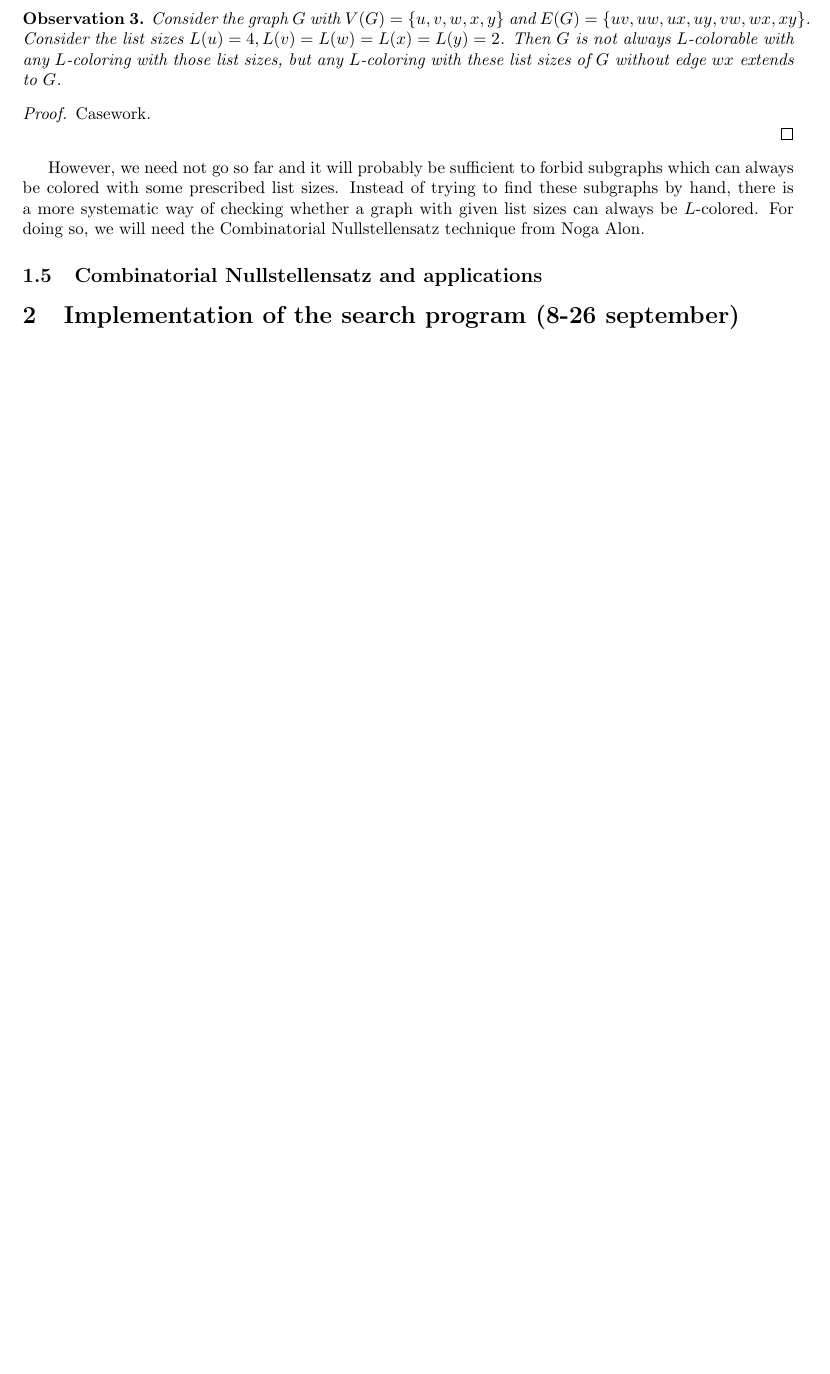
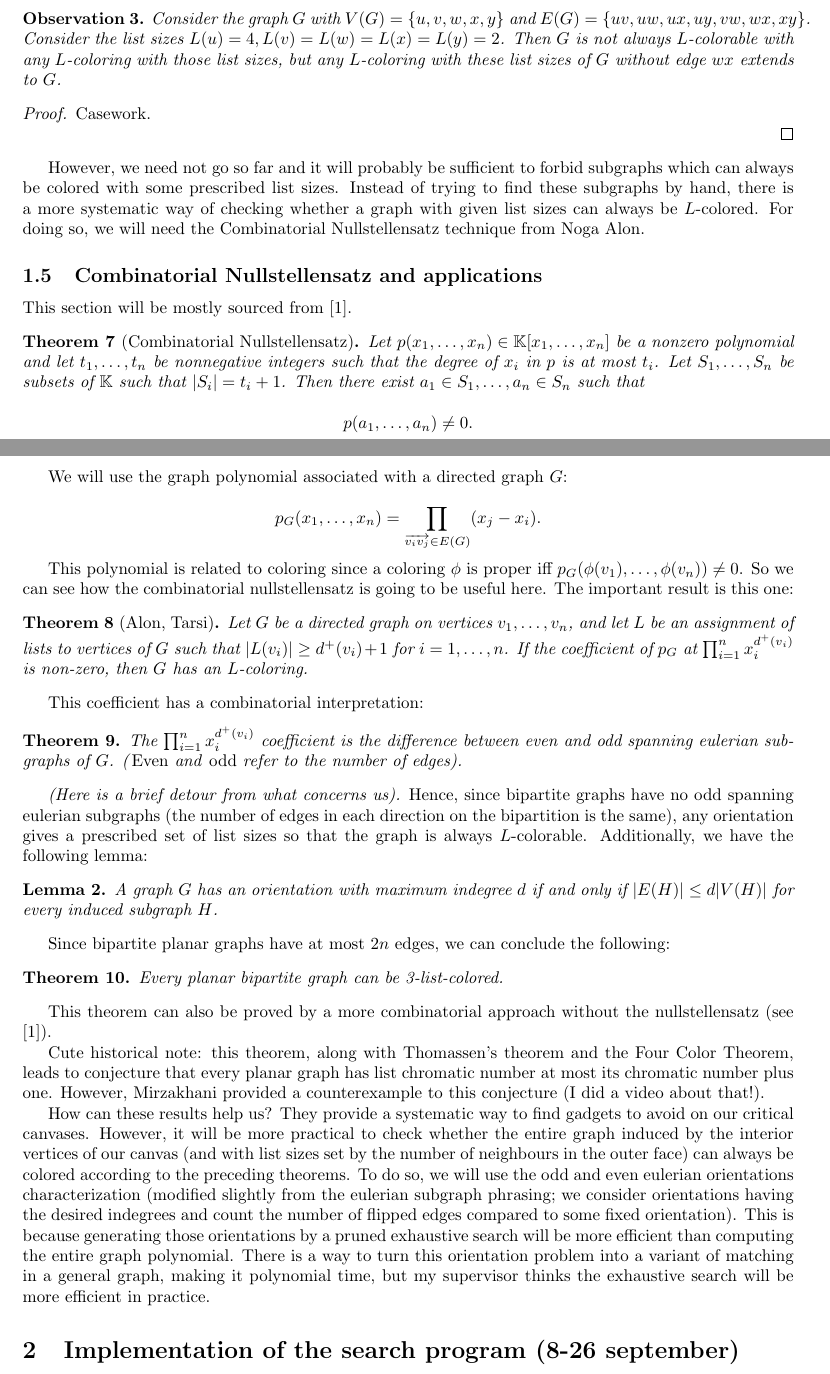
Before and after one commit to FelixMorenoPenarrubia/TFG, a LaTeX document (diary/diary.tex): part of page 5 of 6 before the commit and two parts of pages 5 and 6 of 7 after it, the two joined at a grey line, cut so that both start at the same text, the shorter picture padded with empty space. The pictures show the PDF file diary/diary.pdf that the author committed with the source.

Commit message:
Added Nullstellensatz section to diary

```diff
--- a/diary/diary.tex
+++ b/diary/diary.tex
@@ -197,6 +198,49 @@
 
+This section will be mostly sourced from \cite{dvoraknullstellensatz}.
 
-\subsection{Combinatorial Nullstellensatz and applications}
+\begin{theorem}[Combinatorial Nullstellensatz]
+Let $p(x_1, \ldots, x_n) \in \mathbb{K}[x_1, \ldots, x_n]$ be a nonzero polynomial and let $t_1, \ldots, t_n$ be nonnegative integers such that the degree of $x_i$ in $p$ is at most $t_i$. Let $S_1, \ldots, S_n$ be subsets of $\mathbb{K}$ such that $|S_i| = t_i+1$. Then there exist $a_1 \in S_1, \ldots, a_n \in S_n$ such that
+
+$$
+p(a_1, \ldots, a_n) \neq 0.
+$$
+\end{theorem}
+
+We will use the graph polynomial associated with a directed graph $G$:
+
+$$
+p_G(x_1, \ldots, x_n) = \prod_{\overrightarrow{v_iv_j}\in E(G)} (x_j-x_i).
+$$
+
+This polynomial is related to coloring since a coloring $\phi$ is proper iff $p_G(\phi(v_1), \ldots, \phi(v_n)) \neq 0$. So we can see how the combinatorial nullstellensatz is going to be useful here. The important result is this one:
+
+\begin{theorem}[Alon, Tarsi]
+Let $G$ be a directed graph on vertices $v_1, \ldots, v_n$, and let $L$ be an assignment of lists to vertices of $G$ such that $|L(v_i)| \geq d^+(v_i)+1$ for $i = 1, \ldots, n$. If the coefficient of $p_G$ at $\prod_{i=1}^n x_i^{d^+(v_i)}$ is non-zero, then $G$ has an $L$-coloring.
+\end{theorem}
+
+This coefficient has a combinatorial interpretation:
+
+\begin{theorem}
+The $\prod_{i=1}^n x_i^{d^+(v_i)}$ coefficient is the difference between even and odd spanning eulerian subgraphs of $G$. (\emph{Even} and \emph{odd} refer to the number of edges).
+\end{theorem}
+
+\textit{(Here is a brief detour from what concerns us).} Hence, since bipartite graphs have no odd spanning eulerian subgraphs (the number of edges in each direction on the bipartition is the same), any orientation gives a prescribed set of list sizes so that the graph is always $L$-colorable. Additionally, we have the following lemma:
+
+\begin{lemma}
+A graph $G$ has an orientation with maximum indegree $d$ if and only if $|E(H)| \leq d|V(H)|$ for every induced subgraph $H$.
+\end{lemma}
+
+Since bipartite planar graphs have at most $2n$ edges, we can conclude the following:
+
+\begin{theorem}
+Every planar bipartite graph can be 3-list-colored.
+\end{theorem}
+
+This theorem can also be proved by a more combinatorial approach without the nullstellensatz (see \cite{dvoraknullstellensatz}).
+
+Cute historical note: this theorem, along with Thomassen's theorem and the Four Color Theorem, leads to conjecture that every planar graph has list chromatic number at most its chromatic number plus one. However, Mirzakhani provided a counterexample to this conjecture (I did a video about that!).
+
+How can these results help us? They provide a systematic way to find gadgets to avoid on our critical canvases. However, it will be more practical to check whether the entire graph induced by the interior vertices of our canvas (and with list sizes set by the number of neighbours in the outer face) can always be colored according to the preceding theorems. To do so, we will use the odd and even eulerian orientations characterization (modified slightly from the eulerian subgraph phrasing; we consider orientations having the desired indegrees and count the number of flipped edges compared to some fixed orientation). This is because generating those orientations by a pruned exhaustive search will be more efficient than computing the entire graph polynomial. There is a way to turn this orientation problem into a variant of matching in a general graph, making it polynomial time, but my supervisor thinks the exhaustive search will be more efficient in practice.
 
 \section{Implementation of the search program (8-26 september)}
 
```
Also changed, not shown: diary/diary.pdf, diary/diary.tex (1 more changed lines).
